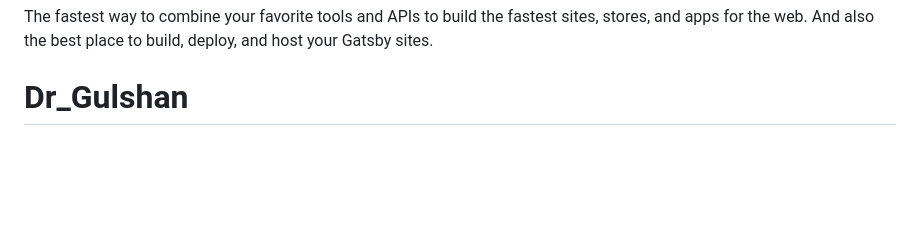
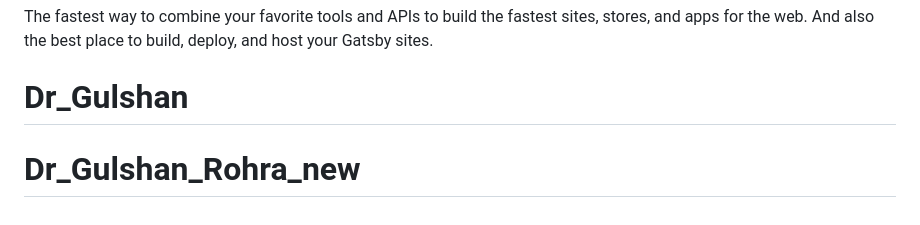
Before and after one commit to PrutheThakkar/Dr_Gulshan, a Markdown page: README.md, the part around the change. GitHub-like rendering; blank space fills up the shorter version.

```diff
--- a/README.md
+++ b/README.md
@@ -98,3 +98,4 @@ The fastest way to combine your favorite tools and APIs to build the fastest sit
 
 <!-- AUTO-GENERATED-CONTENT:END -->
 # Dr_Gulshan
+# Dr_Gulshan_Rohra_new
```
